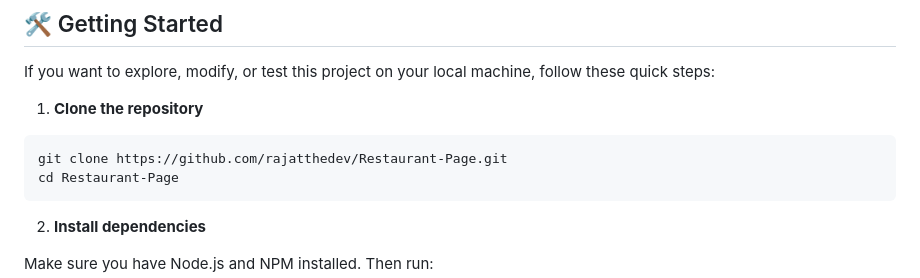
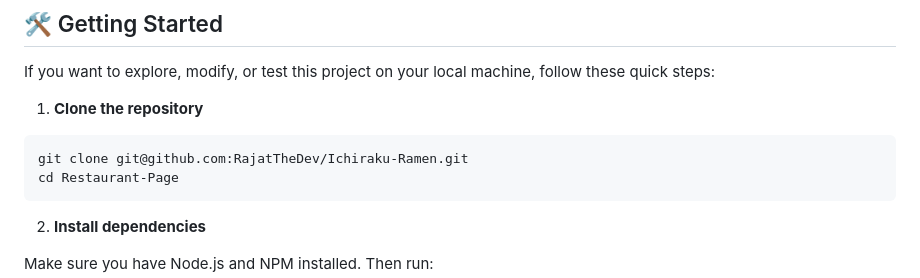
Before and after one commit to RajatTheDev/Ichiraku-Ramen, a Markdown page: README.md, the part around one of its changes. Drawn GitHub-style.

Commit message:
fix: correct live demo link and clone command

````diff
--- a/README.md
+++ b/README.md
@@ -49,7 +49,7 @@ If you want to explore, modify, or test this project on your local machine, foll
 1. **Clone the repository**
 
 ```bash
-git clone https://github.com/rajatthedev/Restaurant-Page.git
+git clone git@github.com:RajatTheDev/Ichiraku-Ramen.git
 cd Restaurant-Page
 ```
 2. **Install dependencies**
````
Also changed, not shown: other parts of README.md (+1 -1 lines).
